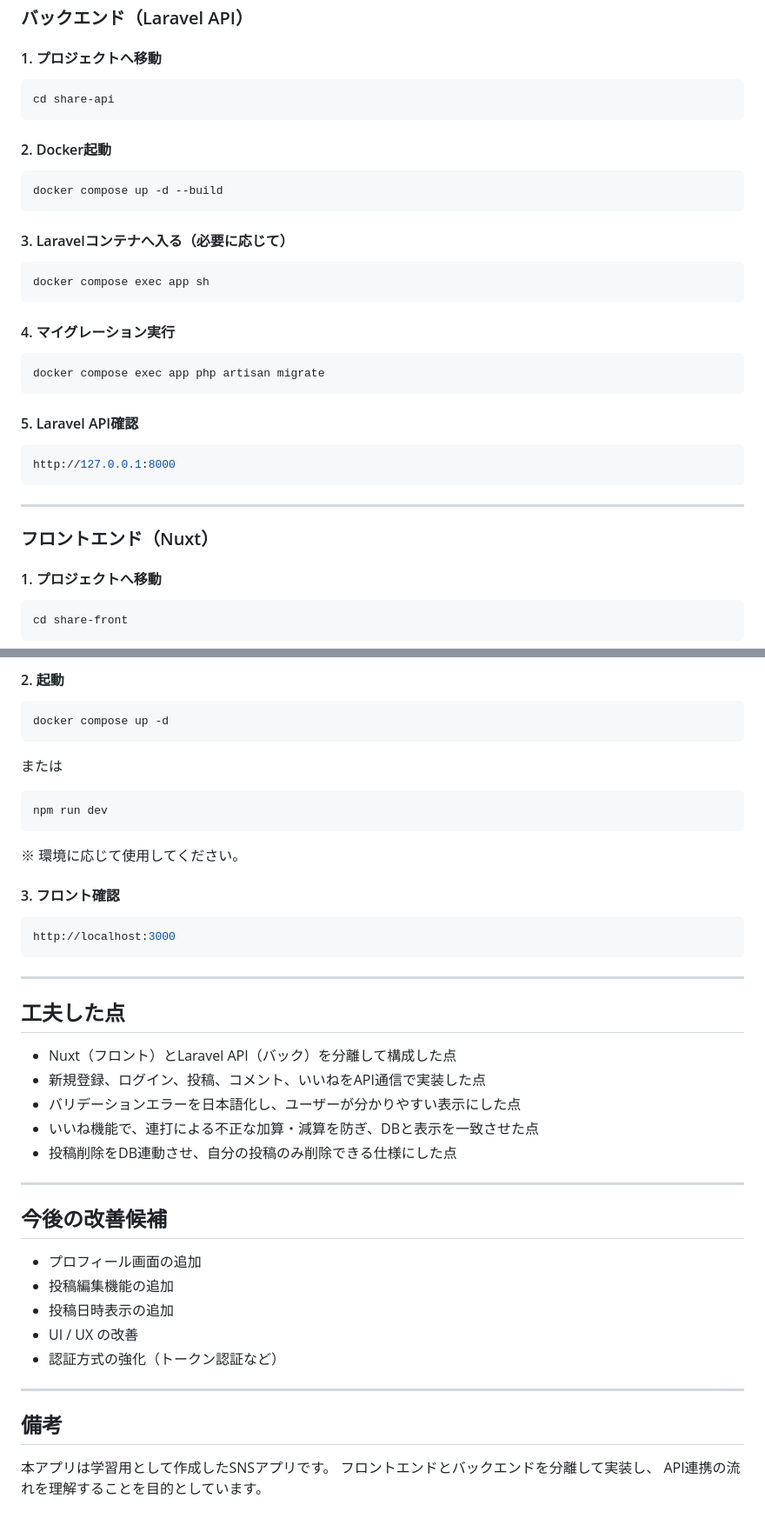
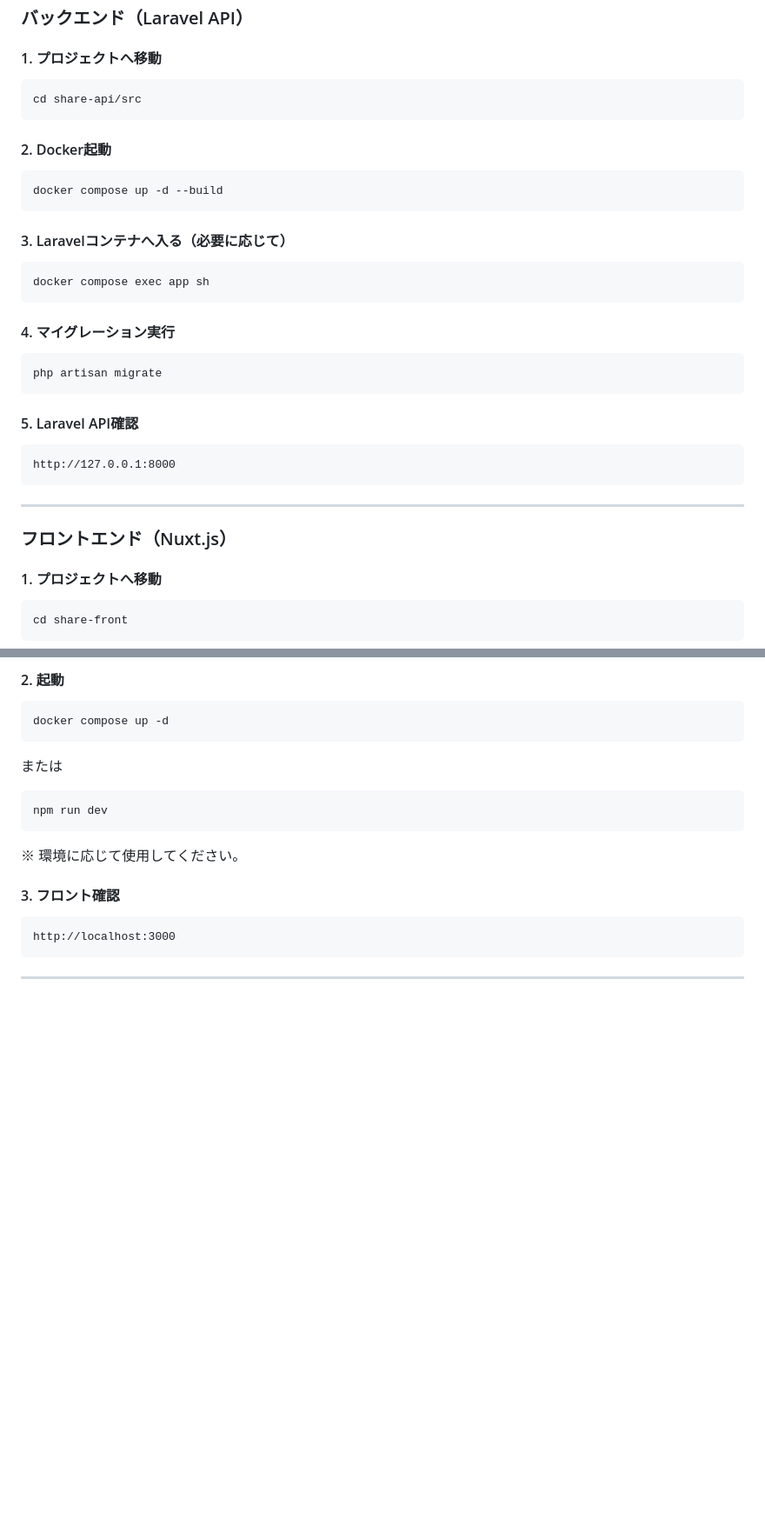
Before and after one commit to sakanamax0/SHARE, a Markdown page: README.md, 2 parts joined by grey strips. Shown at 87% size. Drawn GitHub-style; blank space fills up the shorter version.

````diff
--- a/README.md
+++ b/README.md
@@ -125,7 +116,7 @@ NuxtとLaravel APIを連携させ、
 #### 1. プロジェクトへ移動
 
 ```bash
-cd share-api
+cd share-api/src
 ```
 
 #### 2. Docker起動
@@ -143,18 +134,18 @@ docker compose exec app sh
 #### 4. マイグレーション実行
 
 ```bash
-docker compose exec app php artisan migrate
+php artisan migrate
 ```
 
 #### 5. Laravel API確認
 
-```bash
+```
 http://127.0.0.1:8000
 ```
 
 ---
 
-### フロントエンド（Nuxt）
+### フロントエンド（Nuxt.js）
 
 #### 1. プロジェクトへ移動
 
@@ -178,34 +169,8 @@ npm run dev
 
 #### 3. フロント確認
 
-```bash
+```
 http://localhost:3000
 ```
 
 ---
-
-## 工夫した点
-
-* Nuxt（フロント）とLaravel API（バック）を分離して構成した点
-* 新規登録、ログイン、投稿、コメント、いいねをAPI通信で実装した点
-* バリデーションエラーを日本語化し、ユーザーが分かりやすい表示にした点
-* いいね機能で、連打による不正な加算・減算を防ぎ、DBと表示を一致させた点
-* 投稿削除をDB連動させ、自分の投稿のみ削除できる仕様にした点
-
----
-
-## 今後の改善候補
-
-* プロフィール画面の追加
-* 投稿編集機能の追加
-* 投稿日時表示の追加
-* UI / UX の改善
-* 認証方式の強化（トークン認証など）
-
----
-
-## 備考
-
-本アプリは学習用として作成したSNSアプリです。
-フロントエンドとバックエンドを分離して実装し、
-API連携の流れを理解することを目的としています。
````
Also changed, not shown: other parts of README.md (+2 -11 lines).
